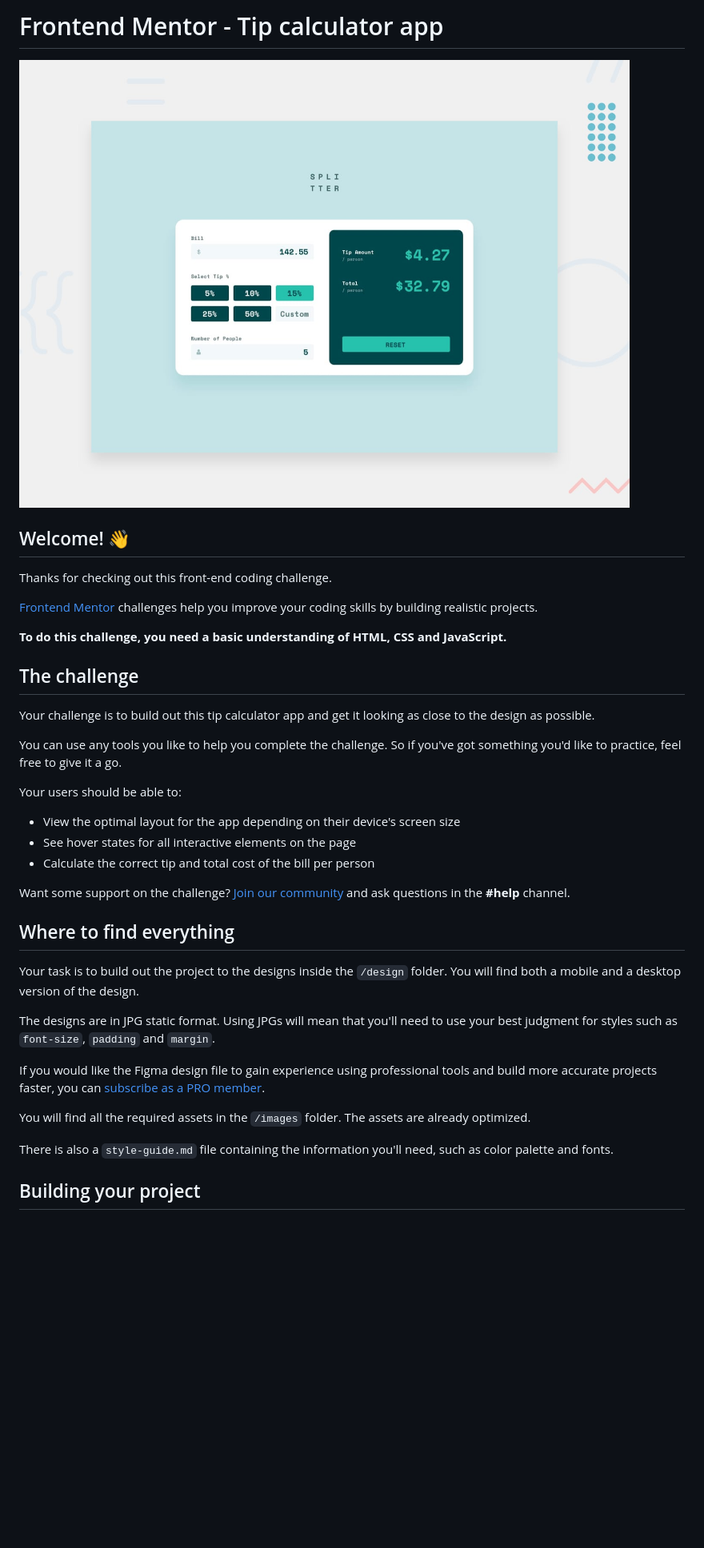
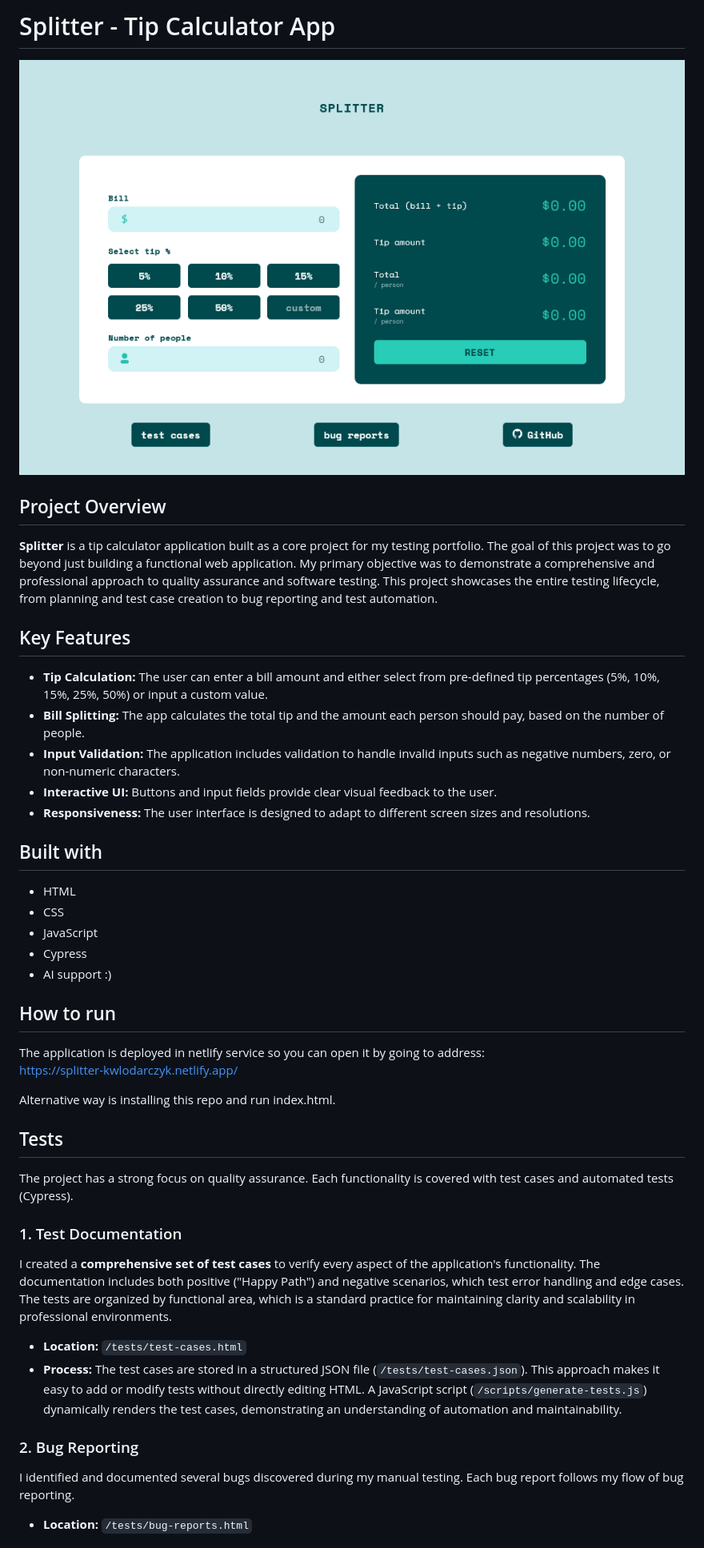
Before and after one commit to k-wlodarczyk/tip-calculator-app-main, a Markdown page: README.md, the part around the change printed below. Shown: that part at 80% size. Rendered like a GitHub page; pictures changed too: design/splitter-demo.png (added); blank space fills up the shorter version.

Commit message:
Updating readme.md and deleting TODO from automation tests.

```diff
--- a/README.md
+++ b/README.md
@@ -1,40 +1,48 @@
-# Frontend Mentor - Tip calculator app
+# Splitter - Tip Calculator App
 
-![Design preview for the Tip calculator app coding challenge](./preview.jpg)
+![demo image of Splitter app](./design/splitter-demo.png)
 
-## Welcome! 👋
+## Project Overview
 
-Thanks for checking out this front-end coding challenge.
+**Splitter** is a tip calculator application built as a core project for my testing portfolio. The goal of this project was to go beyond just building a functional web application. My primary objective was to demonstrate a comprehensive and professional approach to quality assurance and software testing. This project showcases the entire testing lifecycle, from planning and test case creation to bug reporting and test automation.
 
-[Frontend Mentor](https://www.frontendmentor.io) challenges help you improve your coding skills by building realistic projects.
+## Key Features
 
-**To do this challenge, you need a basic understanding of HTML, CSS and JavaScript.**
+- **Tip Calculation:** The user can enter a bill amount and either select from pre-defined tip percentages (5%, 10%, 15%, 25%, 50%) or input a custom value.
+- **Bill Splitting:** The app calculates the total tip and the amount each person should pay, based on the number of people.
+- **Input Validation:** The application includes validation to handle invalid inputs such as negative numbers, zero, or non-numeric characters.
+- **Interactive UI:** Buttons and input fields provide clear visual feedback to the user.
+- **Responsiveness:** The user interface is designed to adapt to different screen sizes and resolutions.
 
-## The challenge
+## Built with
 
-Your challenge is to build out this tip calculator app and get it looking as close to the design as possible.
+- HTML
+- CSS
+- JavaScript
+- Cypress
+- AI support :)
 
-You can use any tools you like to help you complete the challenge. So if you've got something you'd like to practice, feel free to give it a go.
+## How to run
 
-Your users should be able to:
+The application is deployed in netlify service so you can open it by going to address:
+https://splitter-kwlodarczyk.netlify.app/
 
-- View the optimal layout for the app depending on their device's screen size
-- See hover states for all interactive elements on the page
-- Calculate the correct tip and total cost of the bill per person
+Alternative way is installing this repo and run index.html.
 
-Want some support on the challenge? [Join our community](https://www.frontendmentor.io/community) and ask questions in the **#help** channel.
+## Tests
 
-## Where to find everything
+The project has a strong focus on quality assurance. Each functionality is covered with test cases and automated tests (Cypress).
 
-Your task is to build out the project to the designs inside the `/design` folder. You will find both a mobile and a desktop version of the design.
+### 1. Test Documentation
 
-The designs are in JPG static format. Using JPGs will mean that you'll need to use your best judgment for styles such as `font-size`, `padding` and `margin`.
+I created a **comprehensive set of test cases** to verify every aspect of the application's functionality. The documentation includes both positive ("Happy Path") and negative scenarios, which test error handling and edge cases. The tests are organized by functional area, which is a standard practice for maintaining clarity and scalability in professional environments.
 
-If you would like the Figma design file to gain experience using professional tools and build more accurate projects faster, you can [subscribe as a PRO member](https://www.frontendmentor.io/pro).
+- **Location:** `/tests/test-cases.html`
+- **Process:** The test cases are stored in a structured JSON file (`/tests/test-cases.json`). This approach makes it easy to add or modify tests without directly editing HTML. A JavaScript script (`/scripts/generate-tests.js`) dynamically renders the test cases, demonstrating an understanding of automation and maintainability.
 
-You will find all the required assets in the `/images` folder. The assets are already optimized.
+### 2. Bug Reporting
 
-There is also a `style-guide.md` file containing the information you'll need, such as color palette and fonts.
+I identified and documented several bugs discovered during my manual testing. Each bug report follows my flow of bug reporting.
 
-## Building your project
+- **Location:** `/tests/bug-reports.html`
 
```
Also changed, not shown: other parts of README.md (+9 -48 lines), 2 other files.
